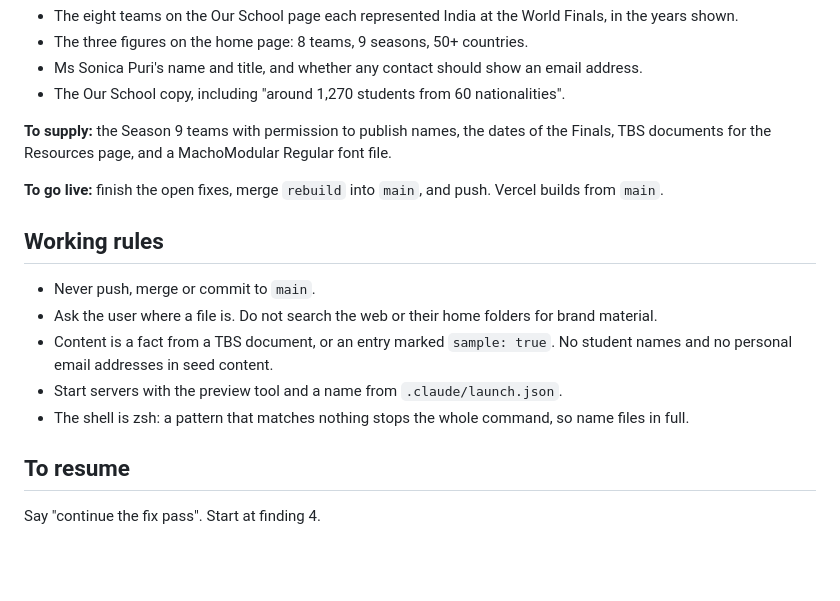
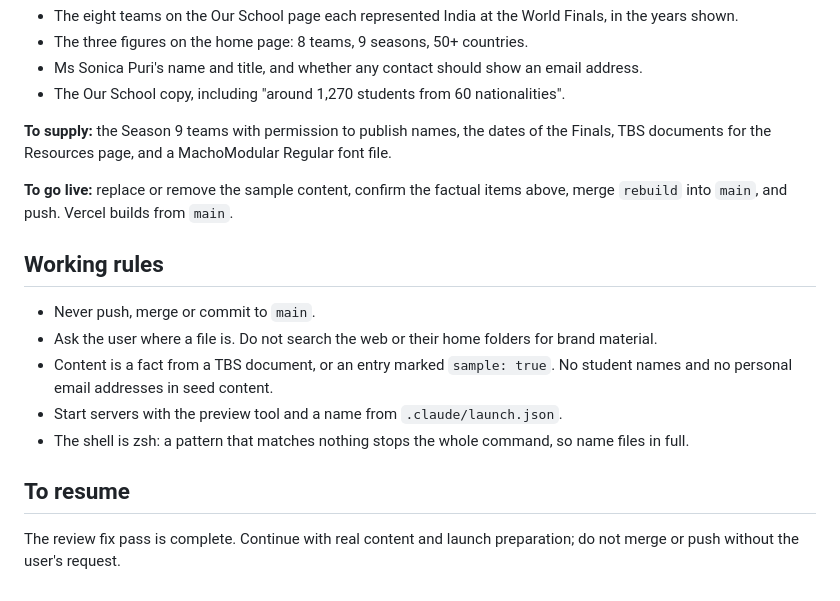
Before and after one commit to sudo-reyanshiscool/STEM-Racing-Website, a Markdown page: docs/HANDOVER.md, the part around one of its changes. Rendered like a GitHub page; blank space fills up the shorter version.

```diff
--- a/docs/HANDOVER.md
+++ b/docs/HANDOVER.md
@@ -158,7 +172,7 @@ Also: `/event` is never in `ROUTES`, so it gets no structure or brand tests when
 
 **To supply:** the Season 9 teams with permission to publish names, the dates of the Finals, TBS documents for the Resources page, and a MachoModular Regular font file.
 
-**To go live:** finish the open fixes, merge `rebuild` into `main`, and push. Vercel builds from `main`.
+**To go live:** replace or remove the sample content, confirm the factual items above, merge `rebuild` into `main`, and push. Vercel builds from `main`.
 
 ## Working rules
 
@@ -170,4 +184,4 @@ Also: `/event` is never in `ROUTES`, so it gets no structure or brand tests when
 
 ## To resume
 
-Say "continue the fix pass". Start at finding 4.
+The review fix pass is complete. Continue with real content and launch preparation; do not merge or push without the user's request.
```
Also changed, not shown: other parts of docs/HANDOVER.md (+20 -6 lines).
